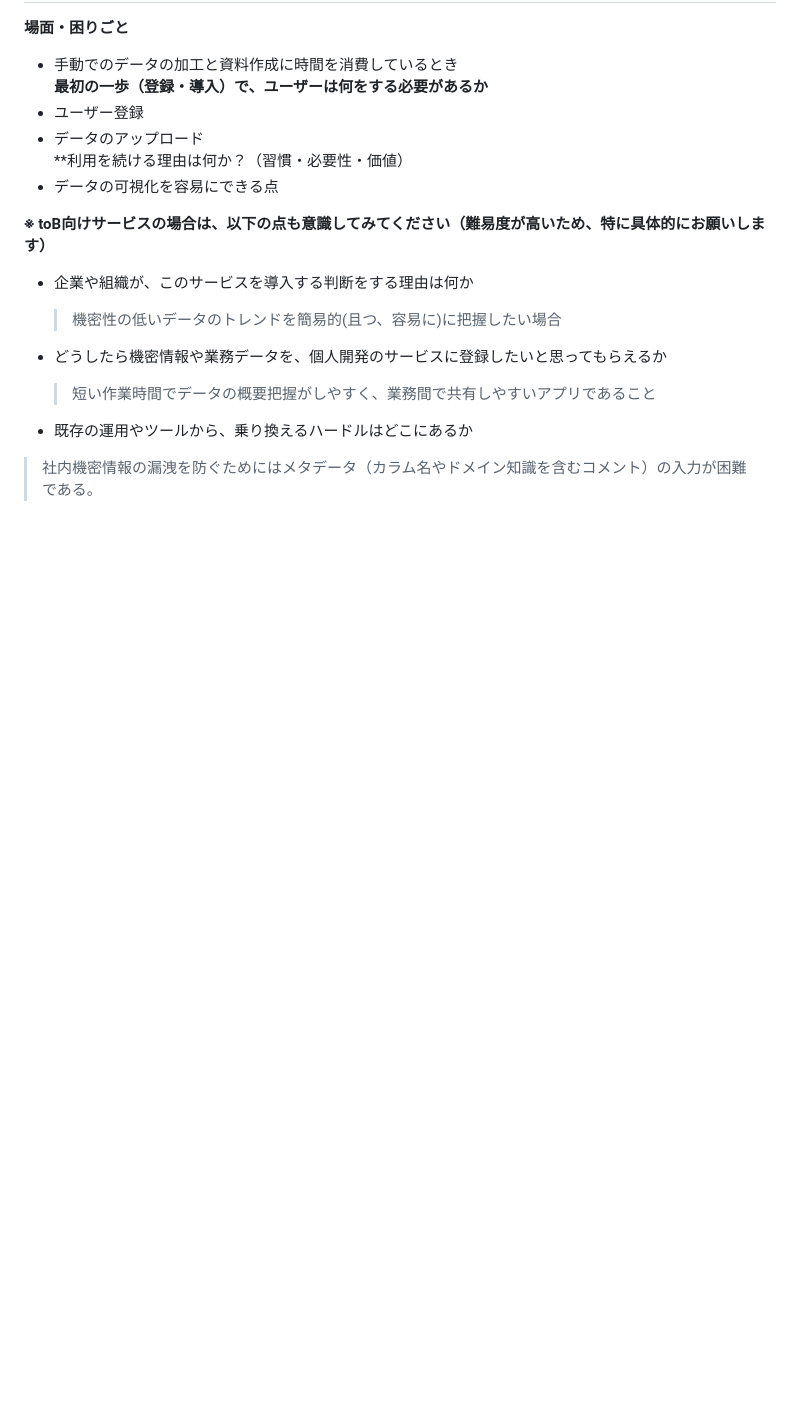
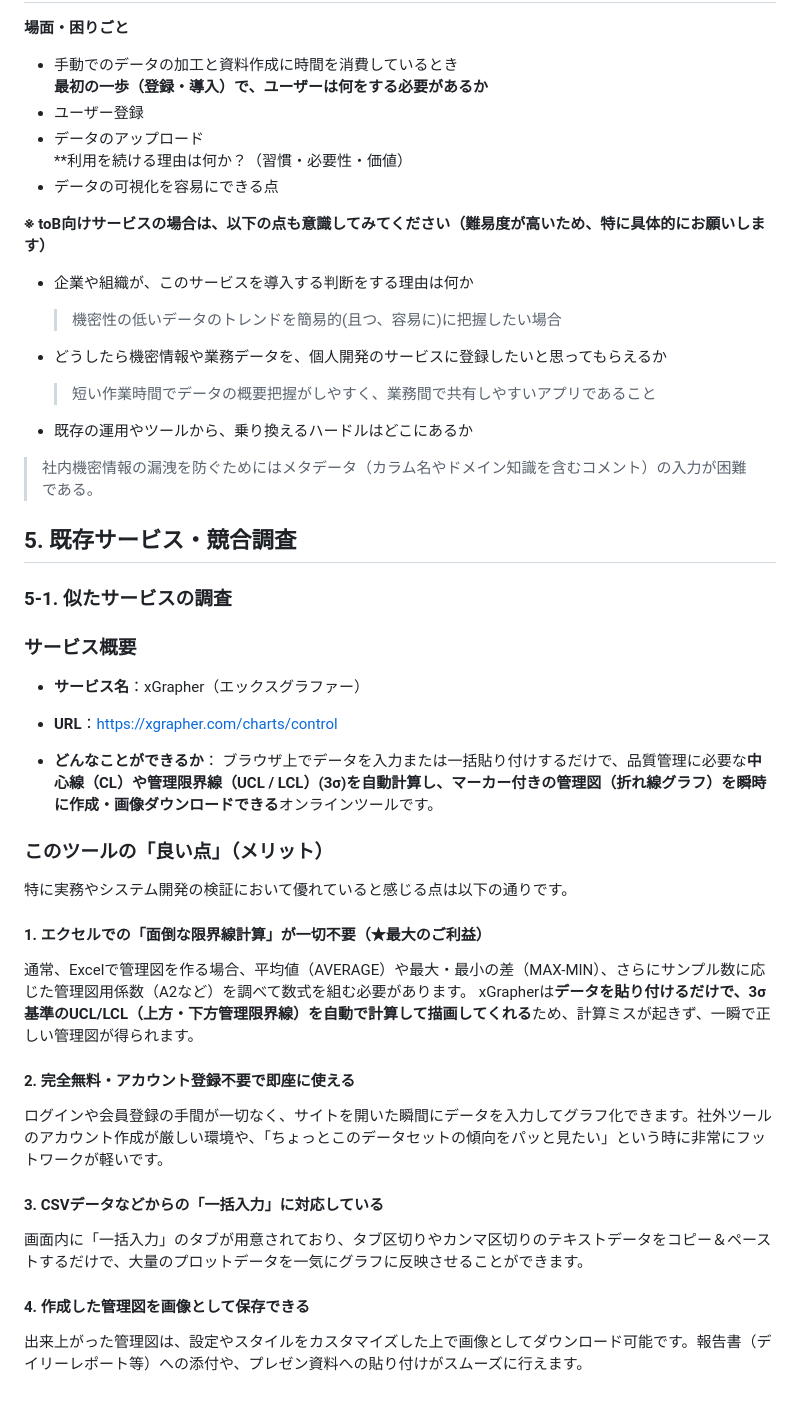
Before and after one commit to kawanaki8561-cyber/graduation_work, a Markdown page: README.md, the part around the change. GitHub-like rendering; blank space fills up the shorter version.

Commit message:
Add:「5-1. 似たサービスの調査」を追加

```diff
--- a/README.md
+++ b/README.md
@@ -144,3 +144,36 @@
 
 - 既存の運用やツールから、乗り換えるハードルはどこにあるか
  > 社内機密情報の漏洩を防ぐためにはメタデータ（カラム名やドメイン知識を含むコメント）の入力が困難である。
+
+## 5. 既存サービス・競合調査
+
+### 5-1. 似たサービスの調査
+
+### サービス概要
+
+- **サービス名**：xGrapher（エックスグラファー）
+
+- **URL**：[https://xgrapher.com/charts/control](https://xgrapher.com/charts/control)
+
+- **どんなことができるか**： ブラウザ上でデータを入力または一括貼り付けするだけで、品質管理に必要な**中心線（CL）や管理限界線（UCL / LCL）(3σ)を自動計算し、マーカー付きの管理図（折れ線グラフ）を瞬時に作成・画像ダウンロードできる**オンラインツールです。
+
+
+### このツールの「良い点」（メリット）
+
+特に実務やシステム開発の検証において優れていると感じる点は以下の通りです。
+
+#### 1. エクセルでの「面倒な限界線計算」が一切不要（★最大のご利益）
+
+通常、Excelで管理図を作る場合、平均値（AVERAGE）や最大・最小の差（MAX-MIN）、さらにサンプル数に応じた管理図用係数（A2など）を調べて数式を組む必要があります。 xGrapherは**データを貼り付けるだけで、3σ基準のUCL/LCL（上方・下方管理限界線）を自動で計算して描画してくれる**ため、計算ミスが起きず、一瞬で正しい管理図が得られます。
+
+#### 2. 完全無料・アカウント登録不要で即座に使える
+
+ログインや会員登録の手間が一切なく、サイトを開いた瞬間にデータを入力してグラフ化できます。社外ツールのアカウント作成が厳しい環境や、「ちょっとこのデータセットの傾向をパッと見たい」という時に非常にフットワークが軽いです。
+
+#### 3. CSVデータなどからの「一括入力」に対応している
+
+画面内に「一括入力」のタブが用意されており、タブ区切りやカンマ区切りのテキストデータをコピー＆ペーストするだけで、大量のプロットデータを一気にグラフに反映させることができます。
+
+#### 4. 作成した管理図を画像として保存できる
+
+出来上がった管理図は、設定やスタイルをカスタマイズした上で画像としてダウンロード可能です。報告書（デイリーレポート等）への添付や、プレゼン資料への貼り付けがスムーズに行えます。
```
